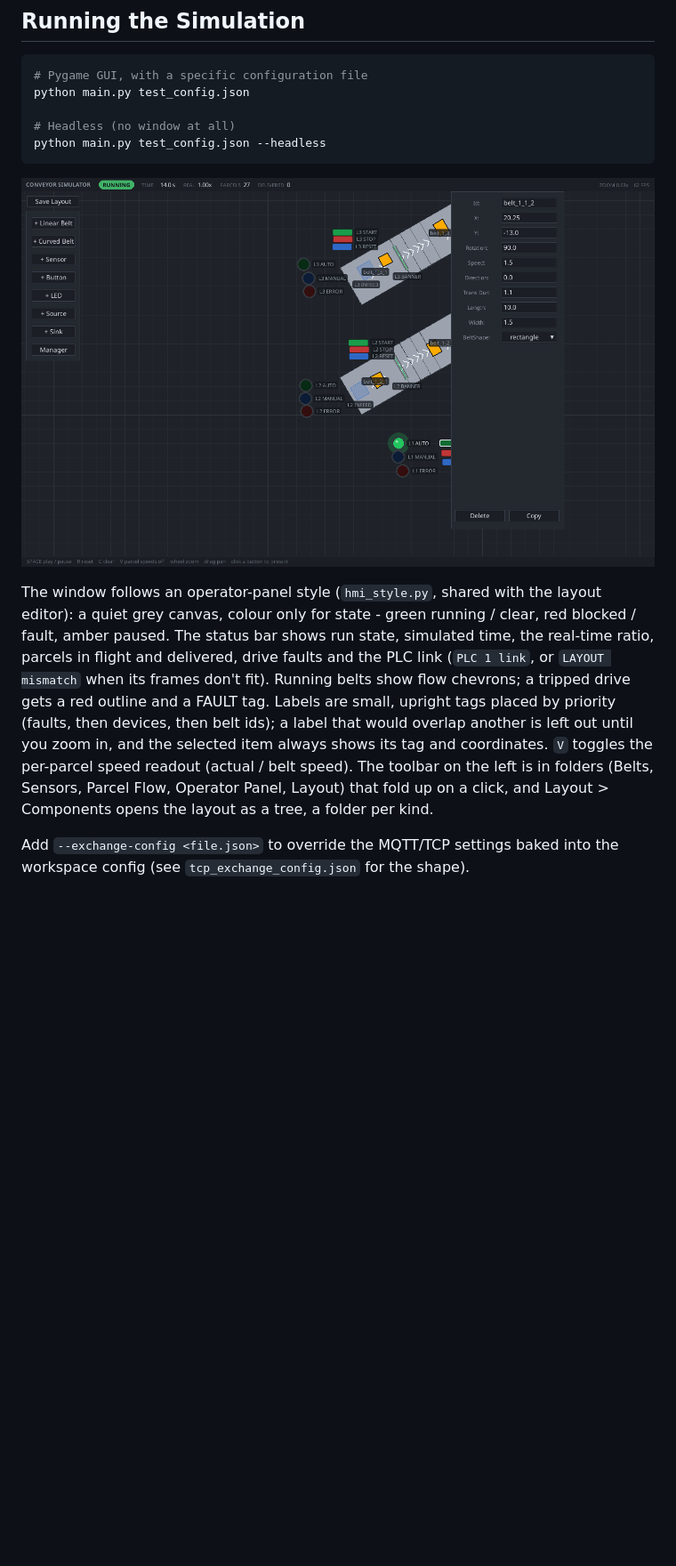
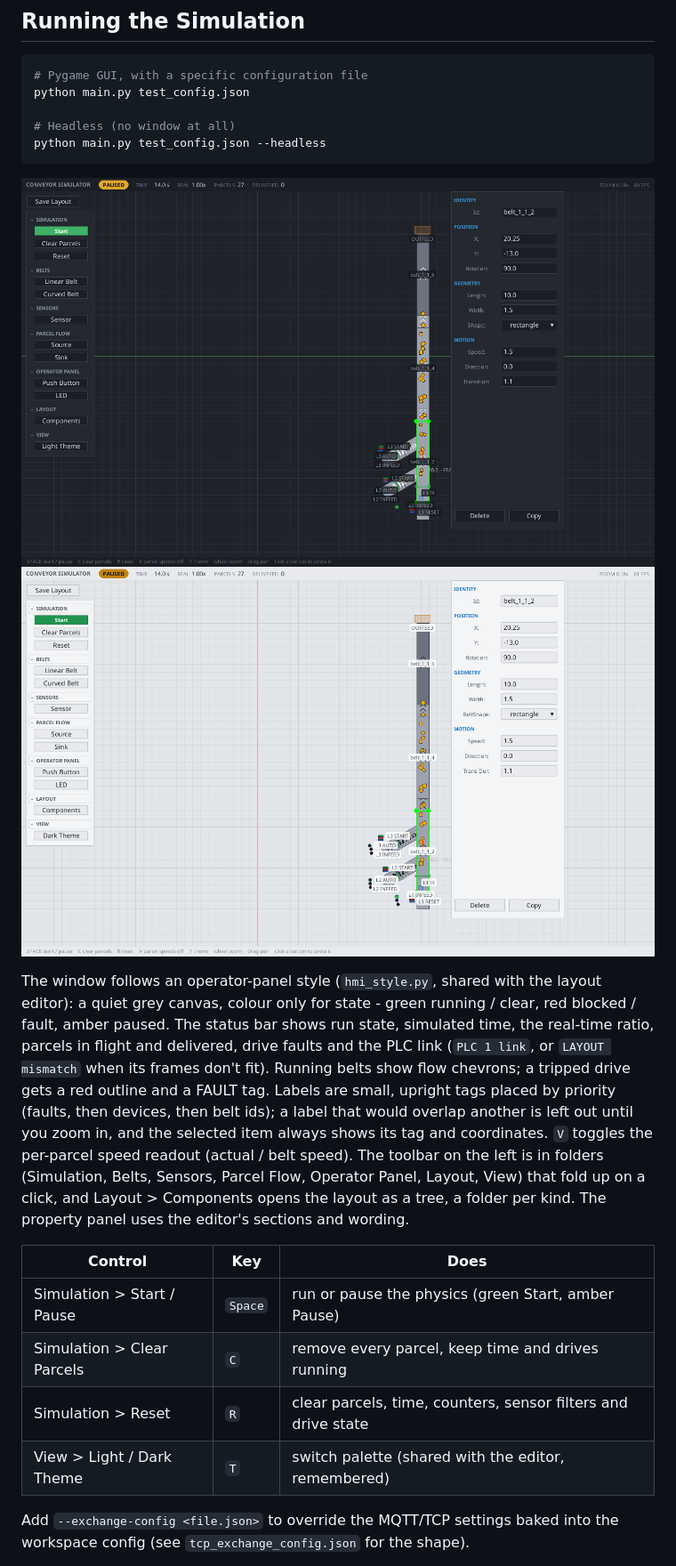
Before and after one commit to waxz/plc_simulator, a Markdown page: README.md, the part around one of its changes. Shown at 89% size. Drawn GitHub-style; pictures changed too: docs/simulator.png, docs/simulator_light.png (added); blank space fills up the shorter version.

````diff
--- a/README.md
+++ b/README.md
@@ -342,6 +352,7 @@ python main.py test_config.json --headless
 ```
 
 ![Simulator window](docs/simulator.png)
+![Simulator window, light theme](docs/simulator_light.png)
 
 The window follows an operator-panel style (`hmi_style.py`, shared with the
 layout editor): a quiet grey canvas, colour only for state - green running /
@@ -353,9 +364,17 @@ outline and a FAULT tag. Labels are small, upright tags placed by priority
 (faults, then devices, then belt ids); a label that would overlap another is
 left out until you zoom in, and the selected item always shows its tag and
 coordinates. `V` toggles the per-parcel speed readout (actual / belt speed).
-The toolbar on the left is in folders (Belts, Sensors, Parcel Flow, Operator
-Panel, Layout) that fold up on a click, and Layout > Components opens the
-layout as a tree, a folder per kind.
+The toolbar on the left is in folders (Simulation, Belts, Sensors, Parcel
+Flow, Operator Panel, Layout, View) that fold up on a click, and Layout >
+Components opens the layout as a tree, a folder per kind. The property panel
+uses the editor's sections and wording.
+
+| Control | Key | Does |
+|---|---|---|
+| Simulation > Start / Pause | `Space` | run or pause the physics (green Start, amber Pause) |
+| Simulation > Clear Parcels | `C` | remove every parcel, keep time and drives running |
+| Simulation > Reset | `R` | clear parcels, time, counters, sensor filters and drive state |
+| View > Light / Dark Theme | `T` | switch palette (shared with the editor, remembered) |
 
 Add `--exchange-config <file.json>` to override the MQTT/TCP settings baked into
 the workspace config (see `tcp_exchange_config.json` for the shape).
````
Also changed, not shown: other parts of README.md (+17 -2 lines), docs/cad_editor.png, 9 other files.
